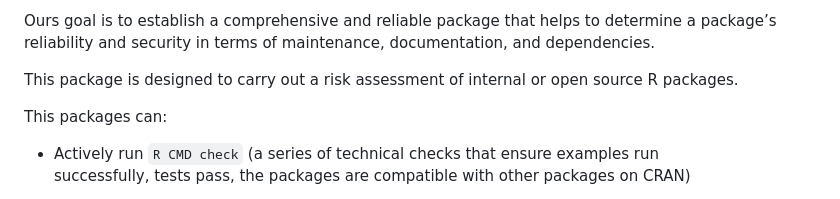
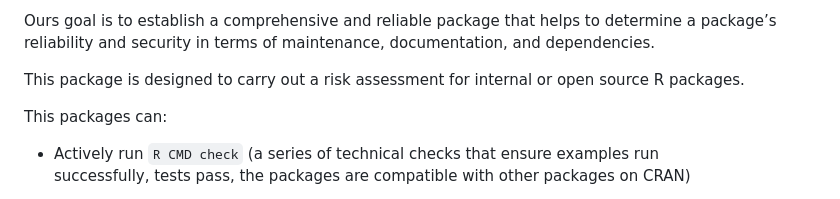
Before and after one commit to Sanofi-Public/risk.assessr, a Markdown page: README.md, the part around the change. Drawn GitHub-style.

```diff
--- a/README.md
+++ b/README.md
@@ -32,7 +32,7 @@ We need to use open-source projects responsibly and safely by adhering to best p
 
 Ours goal is to establish a comprehensive and reliable package that helps to determine a package’s reliability and security in terms of maintenance, documentation, and dependencies.
 
-This package is designed to carry out a risk assessment of internal or open source R packages.
+This package is designed to carry out a risk assessment for internal or open source R packages.
 
 This packages can:
 
```
